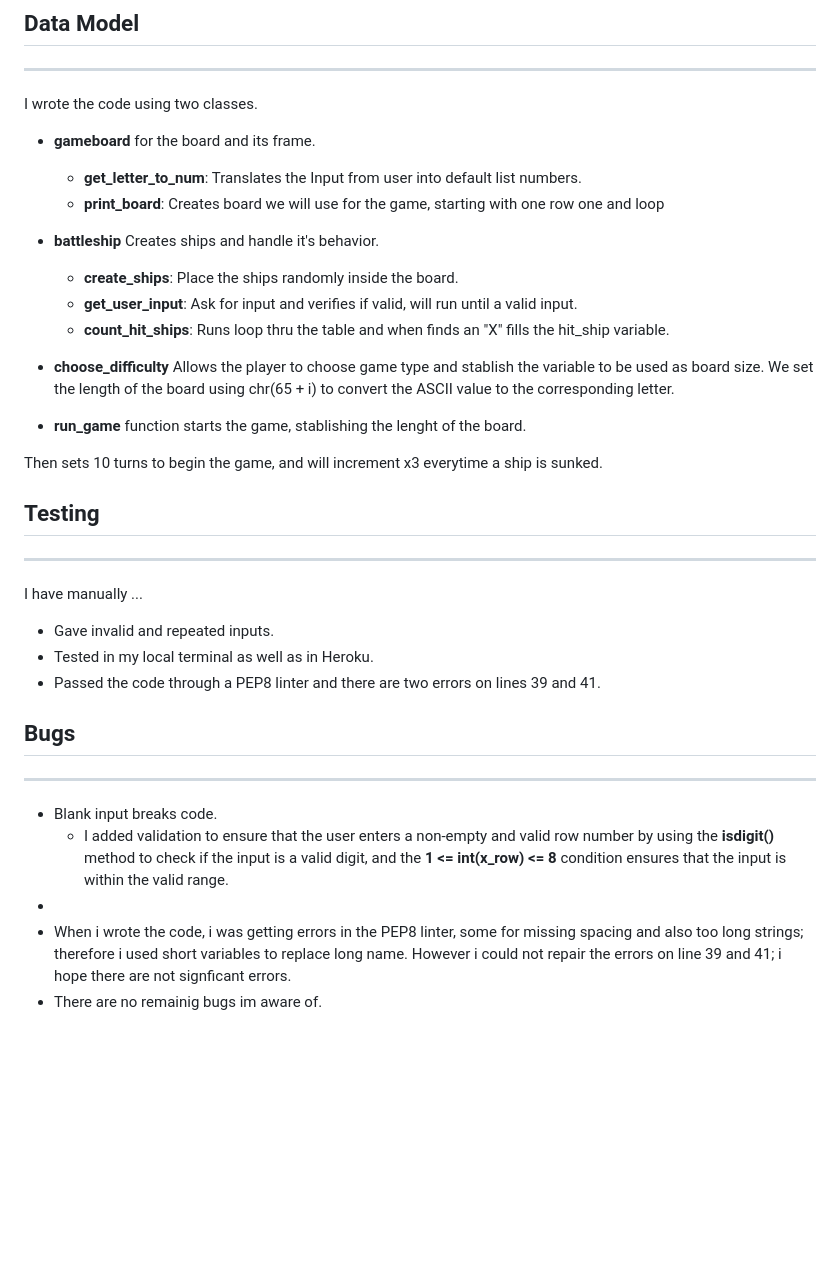
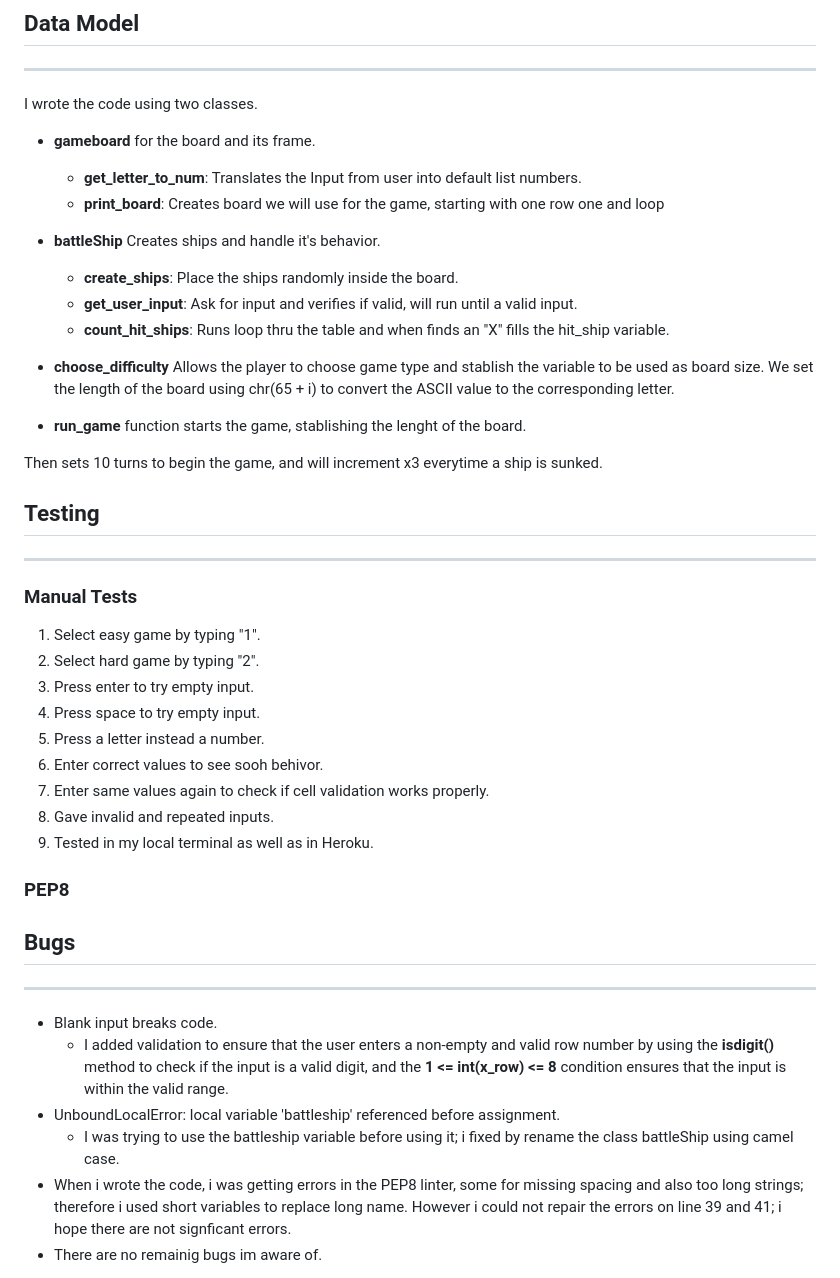
Before and after one commit to EL1909/PirateWar, a Markdown page: README.md, the part around the change printed below. Drawn GitHub-style; blank space fills up the shorter version.

```diff
--- a/README.md
+++ b/README.md
@@ -74,7 +77,7 @@ I wrote the code using two classes.
     - **get_letter_to_num**: Translates the Input from user into default list numbers.
     - **print_board**:  Creates board we will use for the game, starting with one row one and loop
 
-- **battleship** Creates ships and handle it's behavior.
+- **battleShip** Creates ships and handle it's behavior.
     - **create_ships**: Place the ships randomly inside the board.
     - **get_user_input**: Ask for input and verifies if valid, will run until a valid input.
     - **count_hit_ships**: Runs loop thru the table and when finds an "X" fills the hit_ship variable.
@@ -88,17 +91,28 @@ Then sets 10 turns to begin the game, and will increment x3 everytime a ship is
 
 ## Testing
 ---
+### Manual Tests
+1. Select easy game by typing "1".
+2. Select hard game by typing "2".
+3. Press enter to try empty input.
+4. Press space to try empty input.
+5. Press a letter instead a number.
+6. Enter correct values to see sooh behivor.
+7. Enter same values again to check if cell validation works properly.
+8. Gave invalid and repeated inputs.
+9. Tested in my local terminal as well as in Heroku.
 
-I have manually ...
-- Gave invalid and repeated inputs.
-- Tested in my local terminal as well as in Heroku.
-- Passed the code through a PEP8 linter and there are two errors on lines 39 and 41.
+### PEP8
+
+
+
 
 ## Bugs
 ---
 - Blank input breaks code.
     - I added validation to ensure that the user enters a non-empty and valid row number by using the **isdigit()** method to check if the input is a valid digit, and the **1 <= int(x_row) <= 8** condition ensures that the input is within the valid range.
--
+- UnboundLocalError: local variable 'battleship' referenced before assignment.
+    - I was trying to use the battleship variable before using it; i fixed by rename the class battleShip using camel case.
 - When i wrote the code, i was getting errors in the PEP8 linter, some for missing spacing and also too long strings; therefore i used short variables to replace long name. However i could not repair the errors on line 39 and 41; i hope there are not signficant errors.
 - There are no remainig bugs im aware of.
 
```
Also changed, not shown: other parts of README.md (+4 -1 lines), images/1.gif (added), images/5x5.png (added), images/8x8.png (added), images/grid.jpg (deleted), images/grid.png (deleted), 1 other file.
